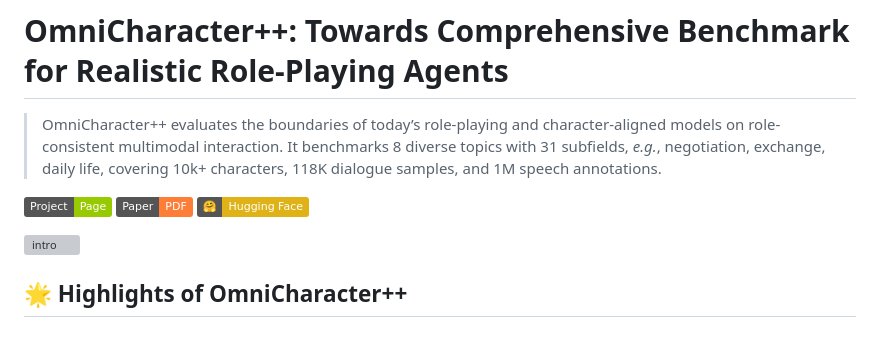
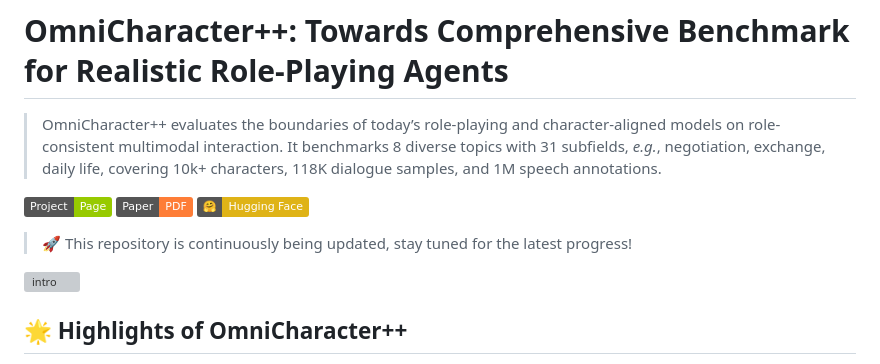
Before and after one commit to zchoi/OmniCharacter-plus, a Markdown page: README.md, the part around the change. Drawn GitHub-style; badges without logos; blank space fills up the shorter version; grey boxes are pictures that could not be loaded.

```diff
--- a/README.md
+++ b/README.md
@@ -5,6 +5,8 @@
 [![Project Page](https://img.shields.io/badge/Project-Page-Green.svg)]()
 [![Paper PDF](https://img.shields.io/badge/Paper-PDF-orange.svg)]()
 [![Hugging Face](https://img.shields.io/badge/🤗-Hugging_Face-yellow.svg)](https://huggingface.co/datasets/haonanzhang/OmniCharacter-plus)
+
+> 🚀 This repository is continuously being updated, stay tuned for the latest progress!
 
 ![intro](./intro.png)
 
```
